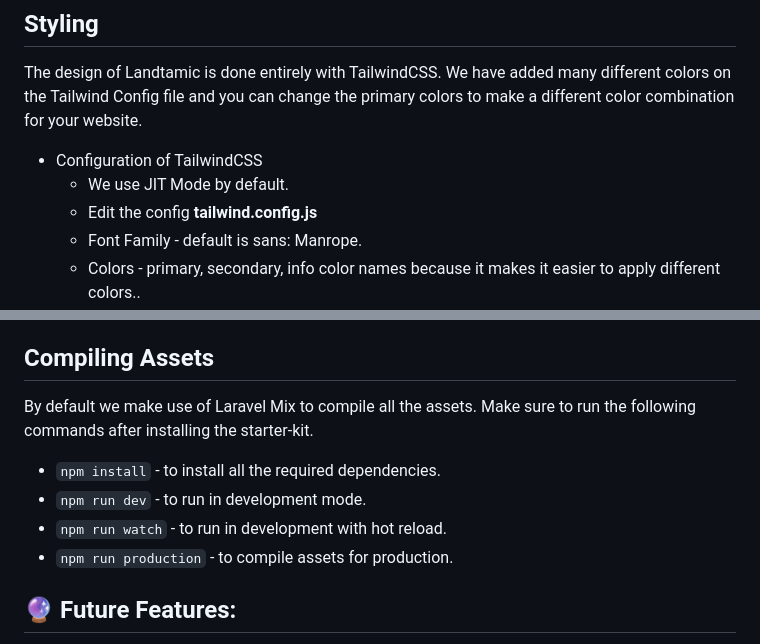
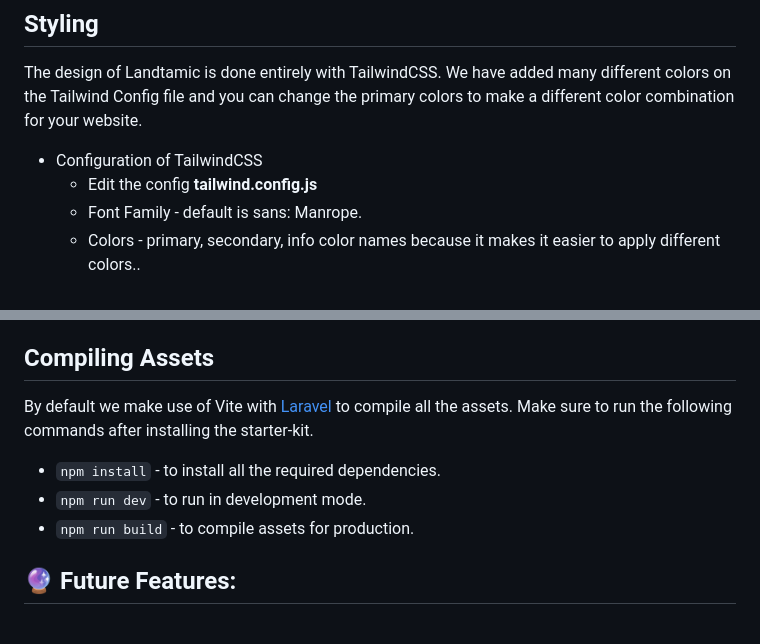
Before and after one commit to lucky-media/landtamic, a Markdown page: README.md, 2 parts joined by grey strips. GitHub-like rendering.

```diff
--- a/README.md
+++ b/README.md
@@ -147,7 +147,6 @@ By default we make use of the SEOtamic addon which is installed together with th
 ## Styling
 The design of Landtamic is done entirely with TailwindCSS. We have added many different colors on the Tailwind Config file and you can change the primary colors to make a different color combination for your website.
 * Configuration of TailwindCSS
-  * We use JIT Mode by default.
   * Edit the config **tailwind.config.js**
   * Font Family - default is sans: Manrope.
   * Colors - primary, secondary, info color names because it makes it easier to apply different colors..
@@ -159,12 +158,12 @@ Working with them its easy, just go to their website and search for your desired
 More info on the [official documentation of Font Source](https://fontsource.org/docs/introduction).
 
 ## Compiling Assets
-By default we make use of Laravel Mix to compile all the assets. Make sure to run the following commands after installing the starter-kit.
+By default we make use of Vite with [Laravel](https://laravel.com/docs/9.x/vite) to compile all the assets.
+Make sure to run the following commands after installing the starter-kit.
 
 * `npm install` - to install all the required dependencies.
 * `npm run dev` - to run in development mode.
-* `npm run watch` - to run in development with hot reload.
-* `npm run production` - to compile assets for production.
+* `npm run build` - to compile assets for production.
 
 ## 🔮 Future Features:
 * Video Tutorial
```
